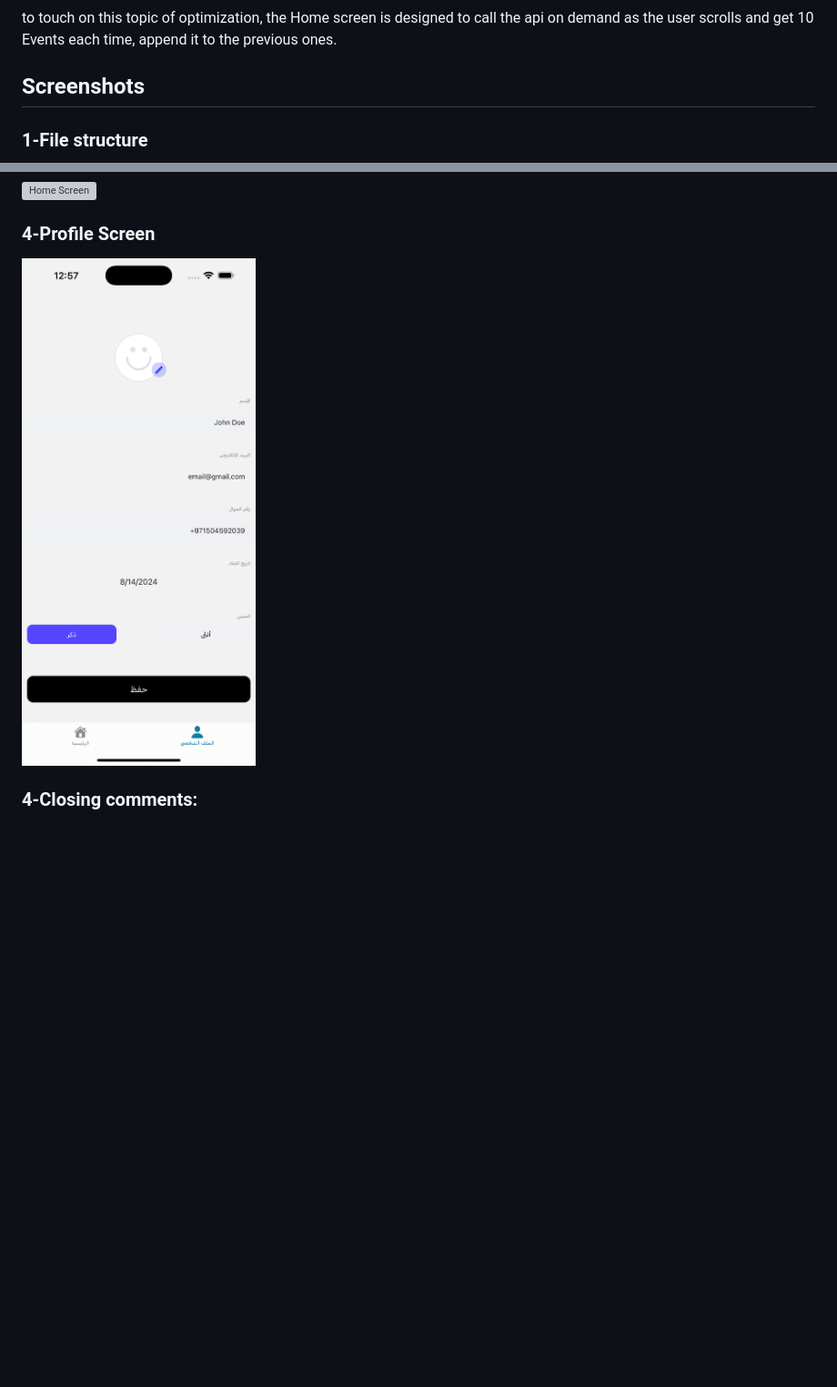
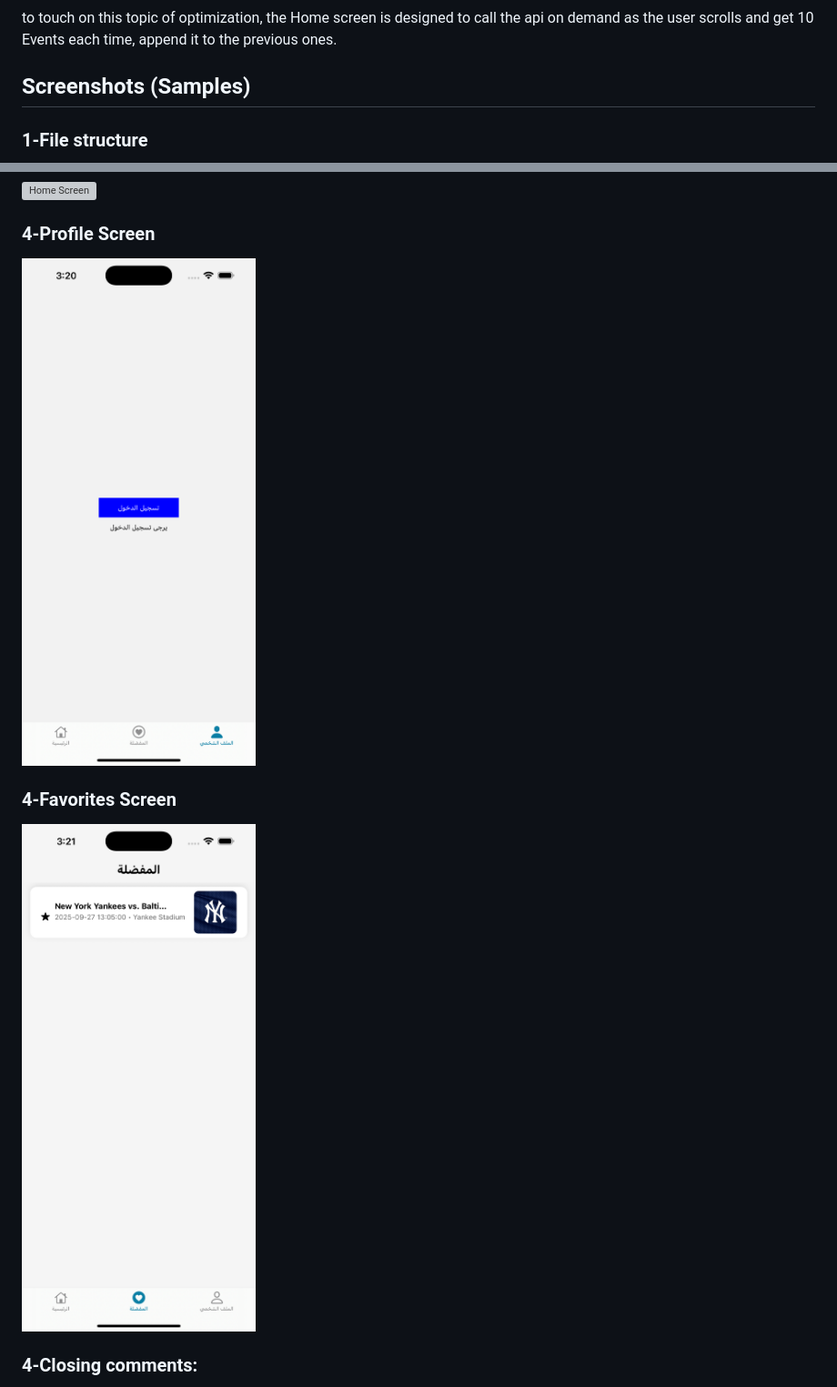
Before and after one commit to ibrahim-eshag/city-pulse, a Markdown page: README.md, 2 parts joined by grey strips. Shown: that part at 91% size. Drawn GitHub-style; pictures changed too: screenshots/favorites-screen.png (added), screenshots/profile-screen.png; blank space fills up the shorter version; grey boxes are pictures that could not be loaded.

```diff
--- a/README.md
+++ b/README.md
@@ -51,7 +51,7 @@ To make development less error prone TS has been used.
 ### 4-Optimization:
 to touch on this topic of optimization, the Home screen is designed to call the api on demand as the user scrolls and get 10 Events each time, append it to the previous ones.
 
-## Screenshots
+## Screenshots (Samples)
 ### 1-File structure
 ![file structure](screenshots/project-file-structure.png)
 
@@ -64,6 +64,9 @@ to touch on this topic of optimization, the Home screen is designed to call the
 ### 4-Profile Screen
 ![Home Screen](screenshots/profile-screen.png)
 
+### 4-Favorites Screen
+![Home Screen](screenshots/favorites-screen.png)
+
 
 ### 4-Closing comments:
 -interceptors, and other features has been added to the project to demonstrate advanced topics. though there're many aspects that needs enhancements (e.g: handling RTL automatically, adding biometric login, Error with jest describe function etc.)
```
Also changed, not shown: 4 other files.
